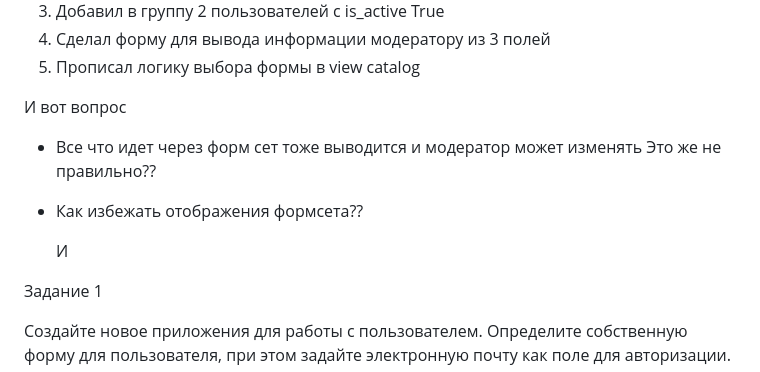
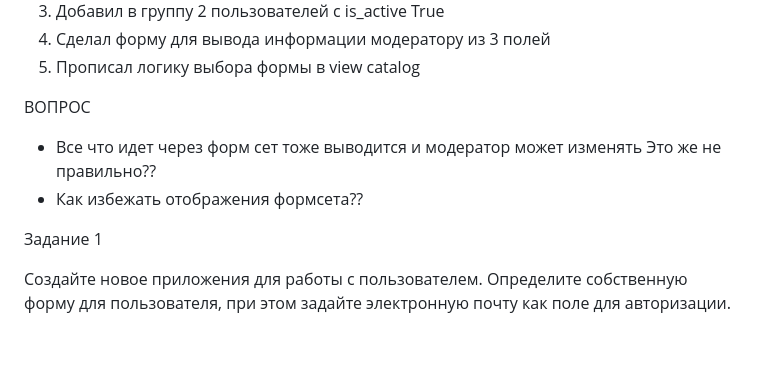
Before and after one commit to scroco158/just_el_shop, a Markdown page: README.md, the part around the change printed below. GitHub-like rendering; blank space fills up the shorter version.

Commit message:
23_1 dump auth

```diff
--- a/README.md
+++ b/README.md
@@ -32,11 +31,12 @@ EMAIL_HOST_PASSWORD = os.getenv('EMAIL_HOST_PASSWORD')
 4. Сделал форму для вывода информации модератору из 3 полей
 5. Прописал логику выбора формы в view catalog
 
-И вот вопрос
+ВОПРОС
   - Все что идет через форм сет тоже выводится и модератор может изменять Это же не правильно??
   - Как избежать отображения формсета??
 
-    И
+
+
 
 
 
```
Also changed, not shown: other parts of README.md (+0 -1 lines).
